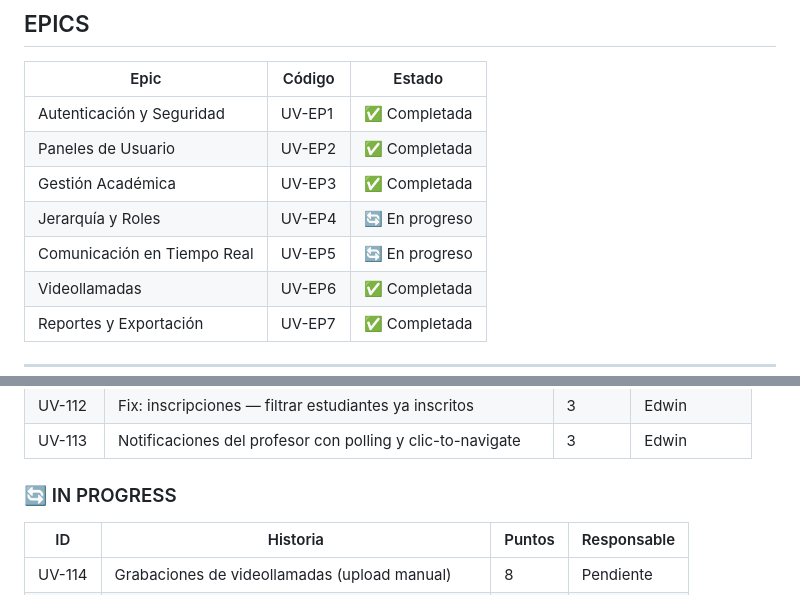
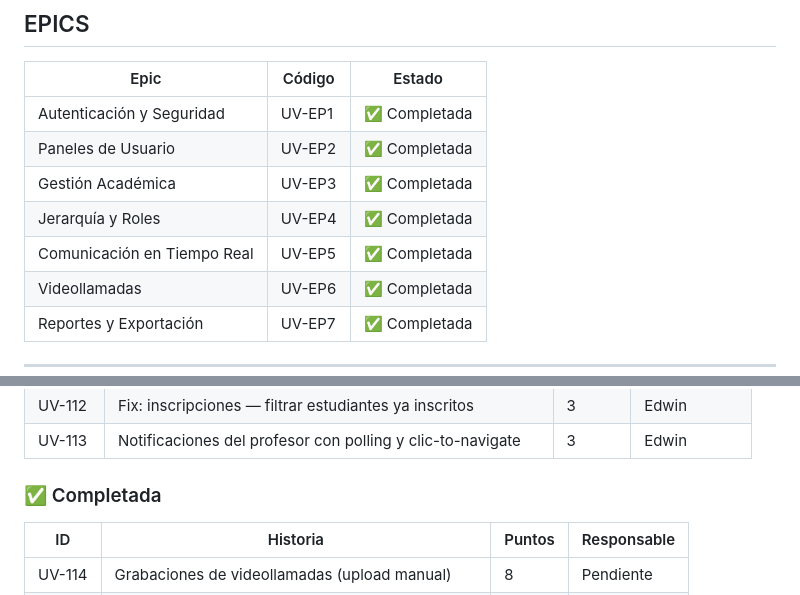
Before and after one commit to wytreep/univirtual, a Markdown page: docs/JIRA_BOARD.md, 2 parts joined by grey strips. Drawn GitHub-style.

Commit message:
Mark tasks as completed in JIRA_BOARD.md
Updated the status of tasks in the JIRA board from 'In progress' to 'Completed'.

```diff
--- a/docs/JIRA_BOARD.md
+++ b/docs/JIRA_BOARD.md
@@ -10,8 +10,8 @@
 | Autenticación y Seguridad | UV-EP1 | ✅ Completada |
 | Paneles de Usuario | UV-EP2 | ✅ Completada |
 | Gestión Académica | UV-EP3 | ✅ Completada |
-| Jerarquía y Roles | UV-EP4 | 🔄 En progreso |
-| Comunicación en Tiempo Real | UV-EP5 | 🔄 En progreso |
+| Jerarquía y Roles | UV-EP4 | ✅ Completada |
+| Comunicación en Tiempo Real | UV-EP5 | ✅ Completada |
 | Videollamadas | UV-EP6 | ✅ Completada |
 | Reportes y Exportación | UV-EP7 | ✅ Completada |
 
@@ -37,7 +37,7 @@
 | UV-112 | Fix: inscripciones — filtrar estudiantes ya inscritos | 3 | Edwin |
 | UV-113 | Notificaciones del profesor con polling y clic-to-navigate | 3 | Edwin |
 
-### 🔄 IN PROGRESS
+### ✅ Completada
 
 | ID | Historia | Puntos | Responsable |
 |----|----------|--------|-------------|
```
